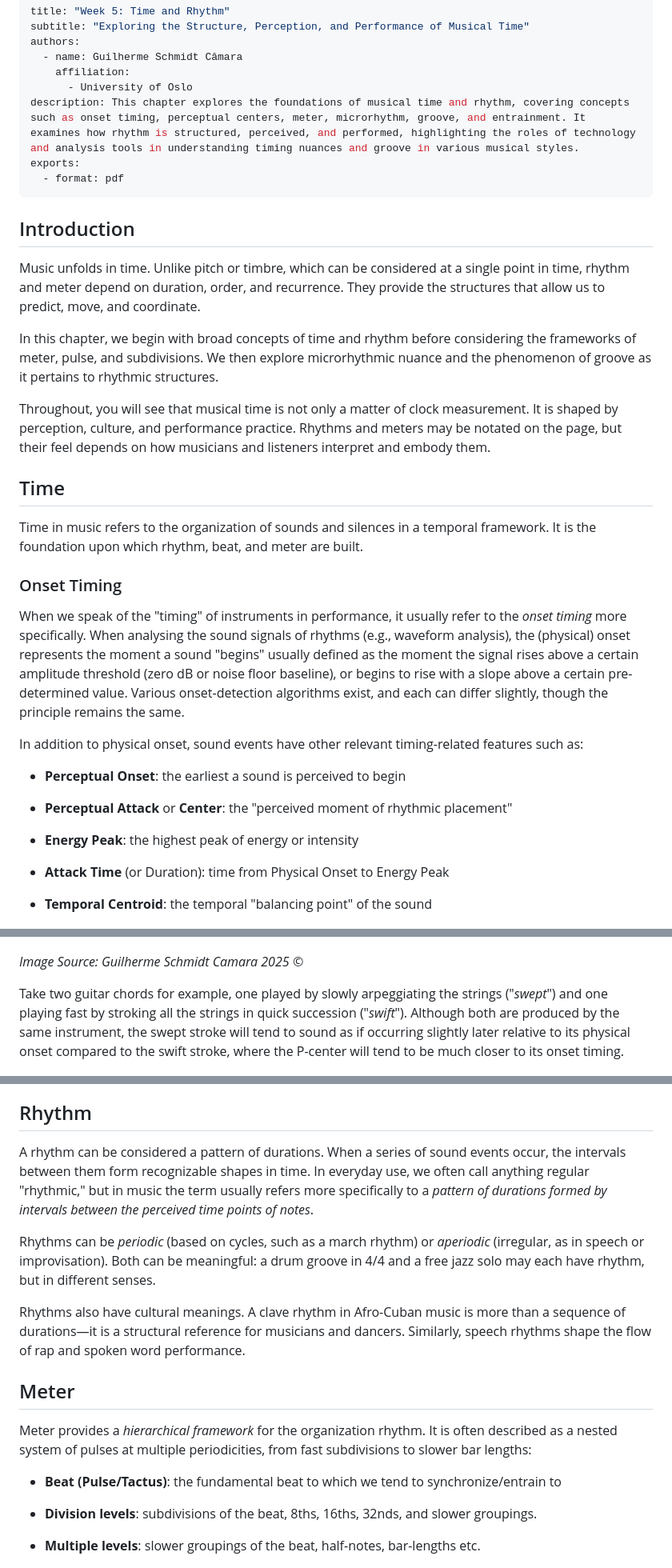
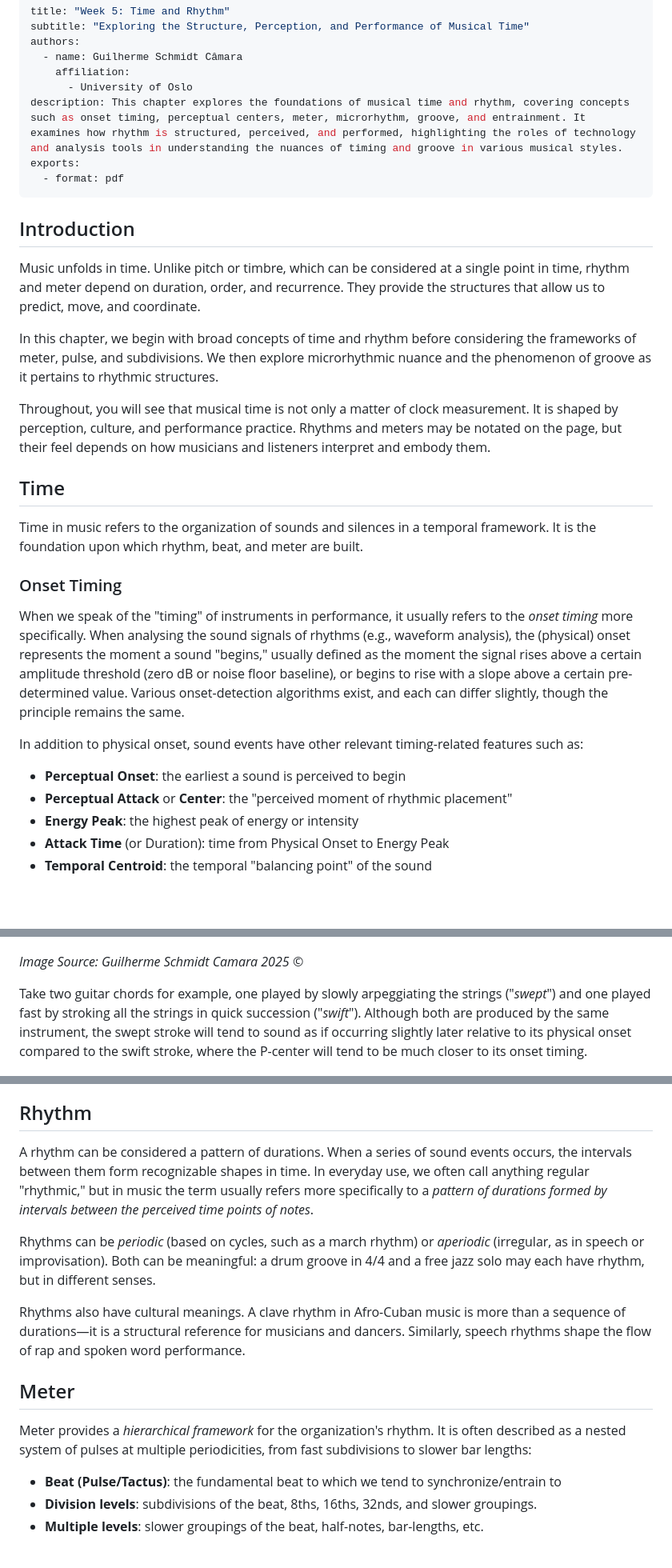
Before and after one commit to fourMs/sensingsoundandmusic, a Markdown page: book/week5.md, 3 parts joined by grey strips. Shown at 80% size. Drawn GitHub-style; blank space fills up the shorter version.

Commit message:
Refine chapter content on rhythm and timing
Updated descriptions and corrected phrasing for clarity throughout the chapter. Enhanced the explanation of rhythm, meter, and microrhythm concepts.

```diff
--- a/book/week5.md
+++ b/book/week5.md
@@ -5,56 +5,33 @@ authors:
   - name: Guilherme Schmidt Câmara
     affiliation:
       - University of Oslo
-description: This chapter explores the foundations of musical time and rhythm, covering concepts such as onset timing, perceptual centers, meter, microrhythm, groove, and entrainment. It examines how rhythm is structured, perceived, and performed, highlighting the roles of technology and analysis tools in understanding timing nuances and groove in various musical styles.
+description: This chapter explores the foundations of musical time and rhythm, covering concepts such as onset timing, perceptual centers, meter, microrhythm, groove, and entrainment. It examines how rhythm is structured, perceived, and performed, highlighting the roles of technology and analysis tools in understanding the nuances of timing and groove in various musical styles.
 exports:
   - format: pdf
 ---
 
 ## Introduction
 
-Music unfolds in time. Unlike pitch or timbre, which can be considered
-at a single point in time, rhythm and meter depend on duration, order,
-and recurrence. They provide the structures that allow us to predict,
-move, and coordinate.
+Music unfolds in time. Unlike pitch or timbre, which can be considered at a single point in time, rhythm and meter depend on duration, order, and recurrence. They provide the structures that allow us to predict, move, and coordinate.
 
-In this chapter, we begin with broad concepts of time and rhythm before
-considering the frameworks of meter, pulse, and subdivisions. We then
-explore microrhythmic nuance and the phenomenon of groove as it pertains
-to rhythmic structures.
+In this chapter, we begin with broad concepts of time and rhythm before considering the frameworks of meter, pulse, and subdivisions. We then explore microrhythmic nuance and the phenomenon of groove as it pertains to rhythmic structures.
 
-Throughout, you will see that musical time is not only a matter of clock
-measurement. It is shaped by perception, culture, and performance
-practice. Rhythms and meters may be notated on the page, but their feel
-depends on how musicians and listeners interpret and embody them.
+Throughout, you will see that musical time is not only a matter of clock measurement. It is shaped by perception, culture, and performance practice. Rhythms and meters may be notated on the page, but their feel depends on how musicians and listeners interpret and embody them.
 
 ## Time
 
-Time in music refers to the organization of sounds and silences in a
-temporal framework. It is the foundation upon which rhythm, beat, and
-meter are built.
+Time in music refers to the organization of sounds and silences in a temporal framework. It is the foundation upon which rhythm, beat, and meter are built.
 
 ### Onset Timing
 
-When we speak of the "timing" of instruments in performance, it usually
-refer to the *onset timing* more specifically. When analysing the sound
-signals of rhythms (e.g., waveform analysis), the (physical) onset
-represents the moment a sound "begins" usually defined as the moment the
-signal rises above a certain amplitude threshold (zero dB or noise floor
-baseline), or begins to rise with a slope above a certain pre-determined
-value. Various onset-detection algorithms exist, and each can differ
-slightly, though the principle remains the same.
+When we speak of the "timing" of instruments in performance, it usually refers to the *onset timing* more specifically. When analysing the sound signals of rhythms (e.g., waveform analysis), the (physical) onset represents the moment a sound "begins," usually defined as the moment the signal rises above a certain amplitude threshold (zero dB or noise floor baseline), or begins to rise with a slope above a certain pre-determined value. Various onset-detection algorithms exist, and each can differ slightly, though the principle remains the same.
 
-In addition to physical onset, sound events have other relevant
-timing-related features such as:
+In addition to physical onset, sound events have other relevant timing-related features such as:
 
 - **Perceptual Onset**: the earliest a sound is perceived to begin
-
 - **Perceptual Attack** or **Center**: the "perceived moment of rhythmic placement"
-
 - **Energy Peak**: the highest peak of energy or intensity
-
 - **Attack Time** (or Duration): time from Physical Onset to Energy Peak
-
 - **Temporal Centroid**: the temporal "balancing point" of the sound
 
 ![](figures/week5_image6.png)
@@ -71,7 +48,7 @@ Studies show that certain sound parameters affect where P-centers are heard. Att
 
 *Image Source: Guilherme Schmidt Camara 2025 ©*
 
-Take two guitar chords for example, one played by slowly arpeggiating the strings ("*swept*") and one playing fast by stroking all the strings in quick succession ("*swift*"). Although both are produced by the same instrument, the swept stroke will tend to sound as if occurring slightly later relative to its physical onset compared to the swift stroke, where the P-center will tend to be much closer to its onset timing.
+Take two guitar chords for example, one played by slowly arpeggiating the strings ("*swept*") and one played fast by stroking all the strings in quick succession ("*swift*"). Although both are produced by the same instrument, the swept stroke will tend to sound as if occurring slightly later relative to its physical onset compared to the swift stroke, where the P-center will tend to be much closer to its onset timing.
 
 ![](figures/week5_image15.png)
 
@@ -85,7 +62,7 @@ Taken altogether, this means aligning tracks by physical onsets does not always
 
 ## Rhythm
 
-A rhythm can be considered a pattern of durations. When a series of sound events occur, the intervals between them form recognizable shapes in time. In everyday use, we often call anything regular "rhythmic," but in music the term usually refers more specifically to a *pattern of durations formed by intervals between the perceived time points of notes*.
+A rhythm can be considered a pattern of durations. When a series of sound events occurs, the intervals between them form recognizable shapes in time. In everyday use, we often call anything regular "rhythmic," but in music the term usually refers more specifically to a *pattern of durations formed by intervals between the perceived time points of notes*.
 
 Rhythms can be *periodic* (based on cycles, such as a march rhythm) or *aperiodic* (irregular, as in speech or improvisation). Both can be meaningful: a drum groove in 4/4 and a free jazz solo may each have rhythm, but in different senses.
 
@@ -93,13 +70,11 @@ Rhythms also have cultural meanings. A clave rhythm in Afro-Cuban music is more
 
 ## Meter
 
-Meter provides a *hierarchical framework* for the organization rhythm. It is often described as a nested system of pulses at multiple periodicities, from fast subdivisions to slower bar lengths:
+Meter provides a *hierarchical framework* for the organization's rhythm. It is often described as a nested system of pulses at multiple periodicities, from fast subdivisions to slower bar lengths:
 
 - **Beat** **(Pulse/Tactus)**: the fundamental beat to which we tend to synchronize/entrain to
-
 - **Division levels**: subdivisions of the beat, 8ths, 16ths, 32nds, and slower groupings.
-
-- **Multiple levels**: slower groupings of the beat, half-notes, bar-lengths etc.
+- **Multiple levels**: slower groupings of the beat, half-notes, bar-lengths, etc.
 
 ![](figures/week5_image1.png)
 
```
Also changed, not shown: other parts of book/week5.md (+21 -28 lines).
